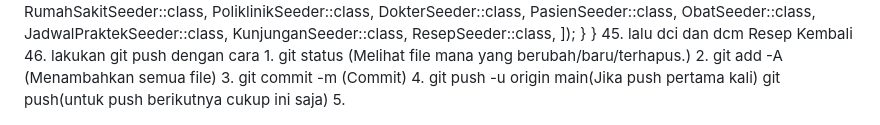
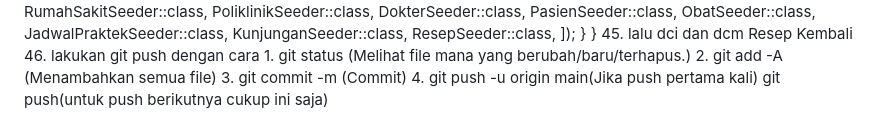
Before and after one commit to Fdlnahmd/uts-basisdata, a Markdown page: src/Dokumentasi.md, the part around the change. Rendered like a GitHub page.

Commit message:
fourth commit

```diff
--- a/src/Dokumentasi.md
+++ b/src/Dokumentasi.md
@@ -1625,4 +1625,3 @@ class DatabaseSeeder extends Seeder
 2. git add -A (Menambahkan semua file)
 3. git commit -m (Commit)
 4. git push -u origin main(Jika push pertama kali) git push(untuk push berikutnya cukup ini saja)
-5.
```
